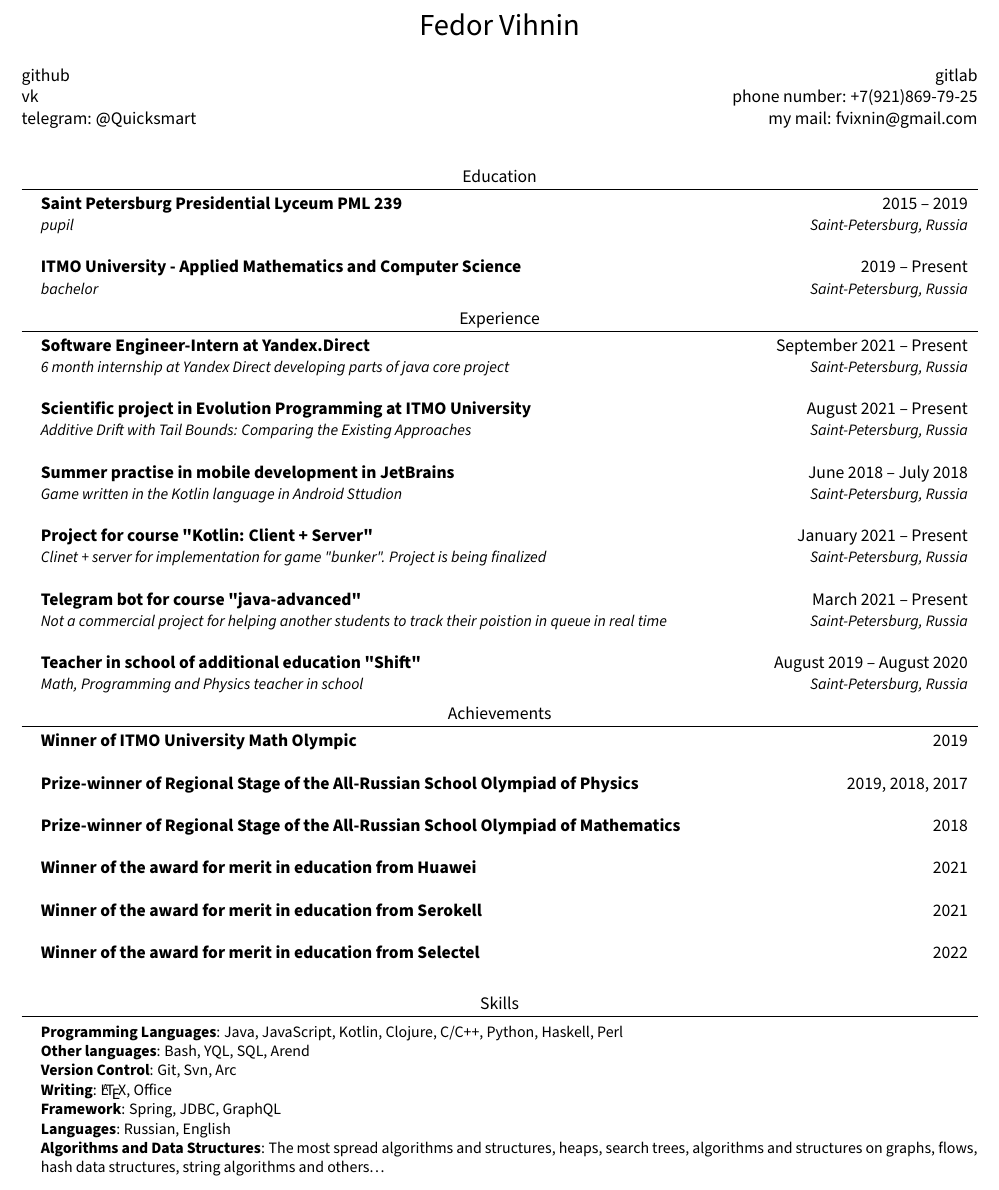
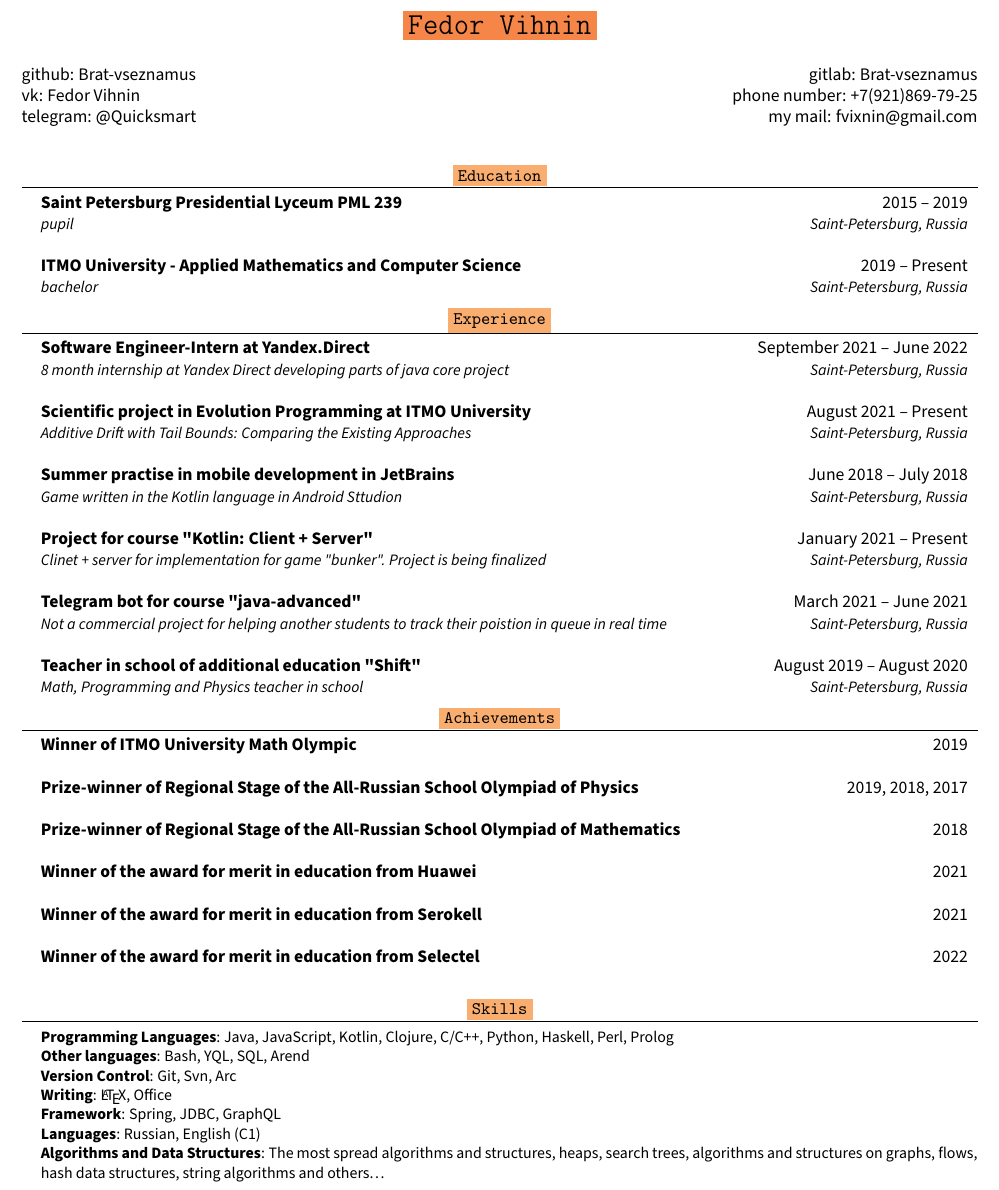
Before and after one commit to Brat-vseznamus/portfolio, a LaTeX CV (cv.tex): part of the page, cut so that both start at the same text. Compiled offline with pdfLaTeX.

Commit message:
update 25.06.2022

```diff
--- a/cv.tex
+++ b/cv.tex
@@ -12,6 +12,7 @@
 \usepackage[english]{babel}
 \usepackage{tabularx}
 \usepackage{multicol}
+\usepackage[dvipsnames]{xcolor}
 \input{glyphtounicode}
 
 \usepackage[default]{sourcesanspro}
@@ -39,6 +40,9 @@
 \titleformat{\section}{
   \vspace{-4pt}\centering
 }{}{0em}{}[\color{black}\titlerule\vspace{-5pt}]
+
+\newcommand{\tanColor}[1]{\colorbox{Tan}{\texttt{#1}}}
+\newcommand{\apricotColor}[1]{\colorbox{Apricot}{\texttt{#1}}}
 
 
 \pdfgentounicode=1
@@ -83,16 +87,16 @@
 \begin{document}
 
 \begin{center}
-    {\LARGE Fedor Vihnin} \\ \vspace{2pt}
+  \colorbox{Peach}{\texttt{{\LARGE Fedor Vihnin}}} \\ \vspace{2pt}
     \begin{multicols}{2}
     \begin{flushleft}
-    \href{https://github.com/Brat-vseznamus}{github}\\
-    \href{https://vk.com/looongboooi}{vk}\\
+    \href{https://github.com/Brat-vseznamus}{github: Brat-vseznamus}\\
+    \href{https://vk.com/looongboooi}{vk: Fedor Vihnin}\\
     telegram: @Quicksmart
     \end{flushleft}
 
     \begin{flushright}
-    \href{https://gitlab.com/Brat-vseznamus}{gitlab}\\
+    \href{https://gitlab.com/Brat-vseznamus}{gitlab: Brat-vseznamus}\\
     phone number: +7(921)869-79-25\\
     my mail: fvixnin@gmail.com
     \end{flushright}
@@ -102,7 +106,7 @@
 
 %-----------EDUCATION-----------
 \vspace{-2pt}
-\section{Education}
+\section{\apricotColor{Education}}
     \resumeSubHeadingListStart
         \resumeSubheading
         {Saint Petersburg Presidential Lyceum PML 239
@@ -119,11 +123,11 @@
 
 
 %-----------EXPERIENCE-----------
-\section{Experience}
+\section{\apricotColor{Experience}}
     \resumeSubHeadingListStart
         \resumeSubheading
-            {Software Engineer-Intern at Yandex.Direct}{September 2021 -- Present}
-            {6 month internship at Yandex Direct developing parts of java core project}{Saint-Petersburg, Russia}
+            {Software Engineer-Intern at Yandex.Direct}{September 2021 -- June 2022}
+            {8 month internship at Yandex Direct developing parts of java core project}{Saint-Petersburg, Russia}
   \resumeSubHeadingListEnd
   \resumeSubHeadingListStart
         \resumeSubheading
@@ -142,7 +146,7 @@
   \resumeSubHeadingListEnd
   \resumeSubHeadingListStart
     \resumeSubheading
-      {Telegram bot for course "java-advanced"}{March 2021 -- Present}
+      {Telegram bot for course "java-advanced"}{March 2021 -- June 2021}
       {Not a commercial project for helping another students to track their poistion in queue in real time}{Saint-Petersburg, Russia}
   \resumeSubHeadingListEnd
   \resumeSubHeadingListStart
@@ -152,7 +156,8 @@
   \resumeSubHeadingListEnd
 
   %-----------EXPERIENCE-----------
-\section{Achievements}
+
+\section{\apricotColor{Achievements}}
 \resumeSubHeadingListStart
   \resumeSubheading
     {Winner of ITMO University Math Olympic}{2019}
@@ -175,15 +180,15 @@
 \resumeSubHeadingListEnd
 
 %-----------PROGRAMMING SKILLS-----------
-\section{Skills}
+\section{\apricotColor{Skills}}
  \begin{itemize}[leftmargin=0.15in, label={}]
     \small{\item{
-     \textbf{Programming Languages}{: Java, JavaScript, Kotlin, Clojure, C/C++, Python, Haskell, Perl} \\
+     \textbf{Programming Languages}{: Java, JavaScript, Kotlin, Clojure, C/C++, Python, Haskell, Perl, Prolog} \\
      \textbf{Other languages}{: Bash, YQL, SQL, Arend}\\
      \textbf{Version Control}{: Git, Svn, Arc} \\
      \textbf{Writing}{: \LaTeX, Office} \\
      \textbf{Framework}{: Spring, JDBC, GraphQL} \\
-     \textbf{Languages}{: Russian, English} \\
+     \textbf{Languages}{: Russian, English (C1)} \\
      \textbf{Algorithms and Data Structures}{: The most spread algorithms and structures, heaps, search trees, algorithms and structures on graphs, flows, hash data structures, string algorithms and others\dots} \\
     }}
  \end{itemize}
```
Also changed, not shown: cv.pdf.
